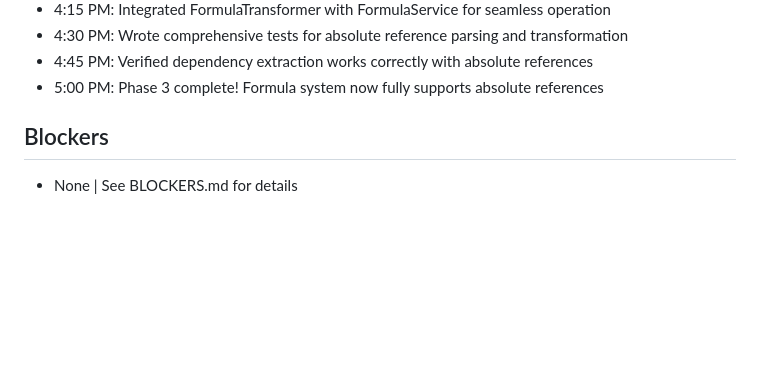
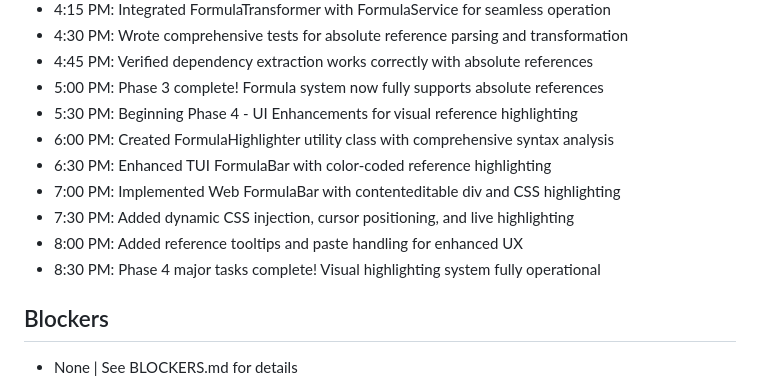
Before and after one commit to vimeh/gridcore, a Markdown page: PROGRESS.md, the part around the change printed below. Rendered like a GitHub page; blank space fills up the shorter version.

```diff
--- a/PROGRESS.md
+++ b/PROGRESS.md
@@ -75,6 +81,13 @@
 - 4:30 PM: Wrote comprehensive tests for absolute reference parsing and transformation
 - 4:45 PM: Verified dependency extraction works correctly with absolute references
 - 5:00 PM: Phase 3 complete! Formula system now fully supports absolute references
+- 5:30 PM: Beginning Phase 4 - UI Enhancements for visual reference highlighting
+- 6:00 PM: Created FormulaHighlighter utility class with comprehensive syntax analysis
+- 6:30 PM: Enhanced TUI FormulaBar with color-coded reference highlighting
+- 7:00 PM: Implemented Web FormulaBar with contenteditable div and CSS highlighting
+- 7:30 PM: Added dynamic CSS injection, cursor positioning, and live highlighting
+- 8:00 PM: Added reference tooltips and paste handling for enhanced UX
+- 8:30 PM: Phase 4 major tasks complete! Visual highlighting system fully operational
 
 ## Blockers
 - None | See BLOCKERS.md for details
```
Also changed, not shown: other parts of PROGRESS.md (+35 -10 lines).
